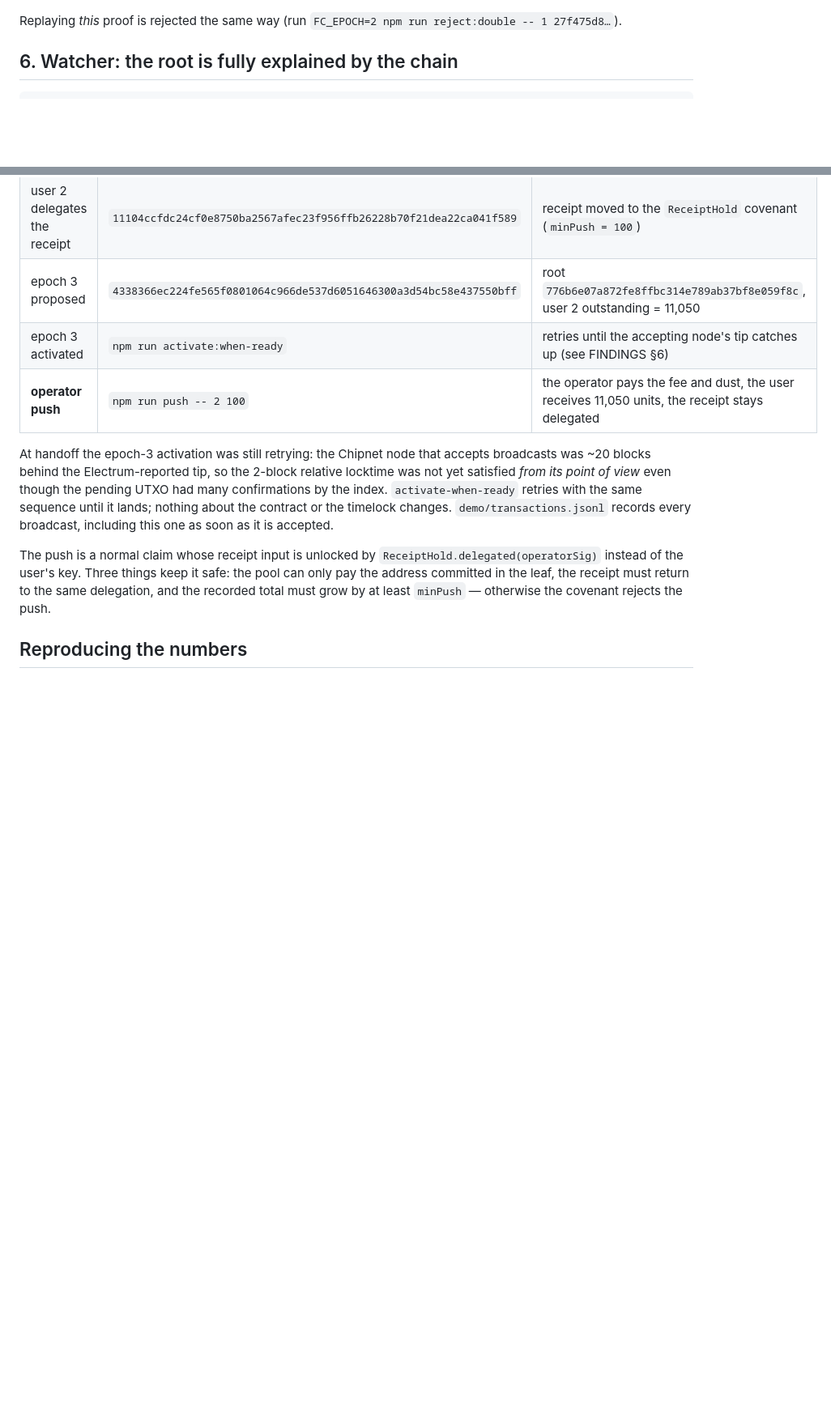
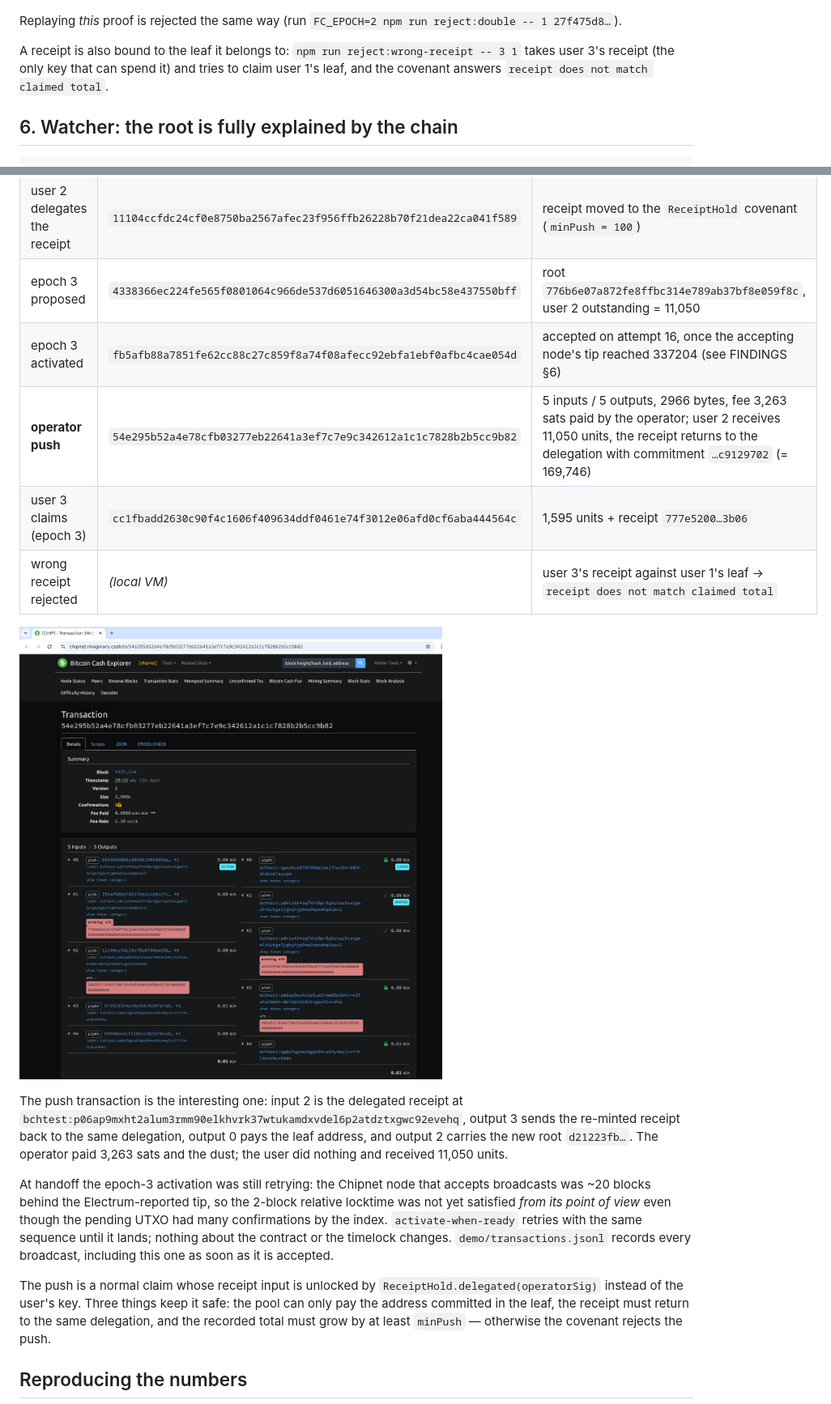
Before and after one commit to matrixneoaiagent/foldingcash-merkle-claims, a Markdown page: docs/DEMO.md, 2 parts joined by grey strips. Shown at 81% size. Drawn GitHub-style; pictures changed too: docs/explorer/operator-push.png (added); blank space fills up the shorter version.

````diff
--- a/docs/DEMO.md
+++ b/docs/DEMO.md
@@ -135,6 +135,11 @@ npm run claim -- 1
 Replaying *this* proof is rejected the same way (run `FC_EPOCH=2 npm run
 reject:double -- 1 27f475d8…`).
 
+A receipt is also bound to the leaf it belongs to: `npm run reject:wrong-receipt --
+3 1` takes user 3's receipt (the only key that can spend it) and tries to claim
+user 1's leaf, and the covenant answers
+`receipt does not match claimed total`.
+
 ## 6. Watcher: the root is fully explained by the chain
 
 ```bash
@@ -187,8 +192,18 @@ committed, and `claimable` reflects what the user has already withdrawn.
 | user 2 claims (epoch 2) | `69650499b8c89b9814989b43e0561dd24cd11b9c90dd58f457f1369f94178f78` | 158,696 units + receipt `36b3fc17…c9e86b02` |
 | user 2 delegates the receipt | `11104ccfdc24cf0e8750ba2567afec23f956ffb26228b70f21dea22ca041f589` | receipt moved to the `ReceiptHold` covenant (`minPush = 100`) |
 | epoch 3 proposed | `4338366ec224fe565f0801064c966de537d6051646300a3d54bc58e437550bff` | root `776b6e07a872fe8ffbc314e789ab37bf8e059f8c`, user 2 outstanding = 11,050 |
-| epoch 3 activated | `npm run activate:when-ready` | retries until the accepting node's tip catches up (see FINDINGS §6) |
-| **operator push** | `npm run push -- 2 100` | the operator pays the fee and dust, the user receives 11,050 units, the receipt stays delegated |
+| epoch 3 activated | `fb5afb88a7851fe62cc88c27c859f8a74f08afecc92ebfa1ebf0afbc4cae054d` | accepted on attempt 16, once the accepting node's tip reached 337204 (see FINDINGS §6) |
+| **operator push** | `54e295b52a4e78cfb03277eb22641a3ef7c7e9c342612a1c1c7828b2b5cc9b82` | 5 inputs / 5 outputs, 2966 bytes, fee 3,263 sats paid by the operator; user 2 receives 11,050 units, the receipt returns to the delegation with commitment `…c9129702` (= 169,746) |
+| user 3 claims (epoch 3) | `cc1fbadd2630c90f4c1606f409634ddf0461e74f3012e06afd0cf6aba444564c` | 1,595 units + receipt `777e5200…3b06` |
+| wrong receipt rejected | *(local VM)* | user 3's receipt against user 1's leaf → `receipt does not match claimed total` |
+
+![operator push](explorer/operator-push.png)
+
+The push transaction is the interesting one: input 2 is the delegated receipt at
+`bchtest:p06ap9mxht2alum3rmm90elkhvrk37wtukamdxvdel6p2atdztxgwc92evehq`, output 3
+sends the re-minted receipt back to the same delegation, output 0 pays the leaf
+address, and output 2 carries the new root `d21223fb…`. The operator paid 3,263
+sats and the dust; the user did nothing and received 11,050 units.
 
 At handoff the epoch-3 activation was still retrying: the Chipnet node that
 accepts broadcasts was ~20 blocks behind the Electrum-reported tip, so the
````
Also changed, not shown: docs/SUBMISSION.md (+3 -0 lines), 4 other files.
